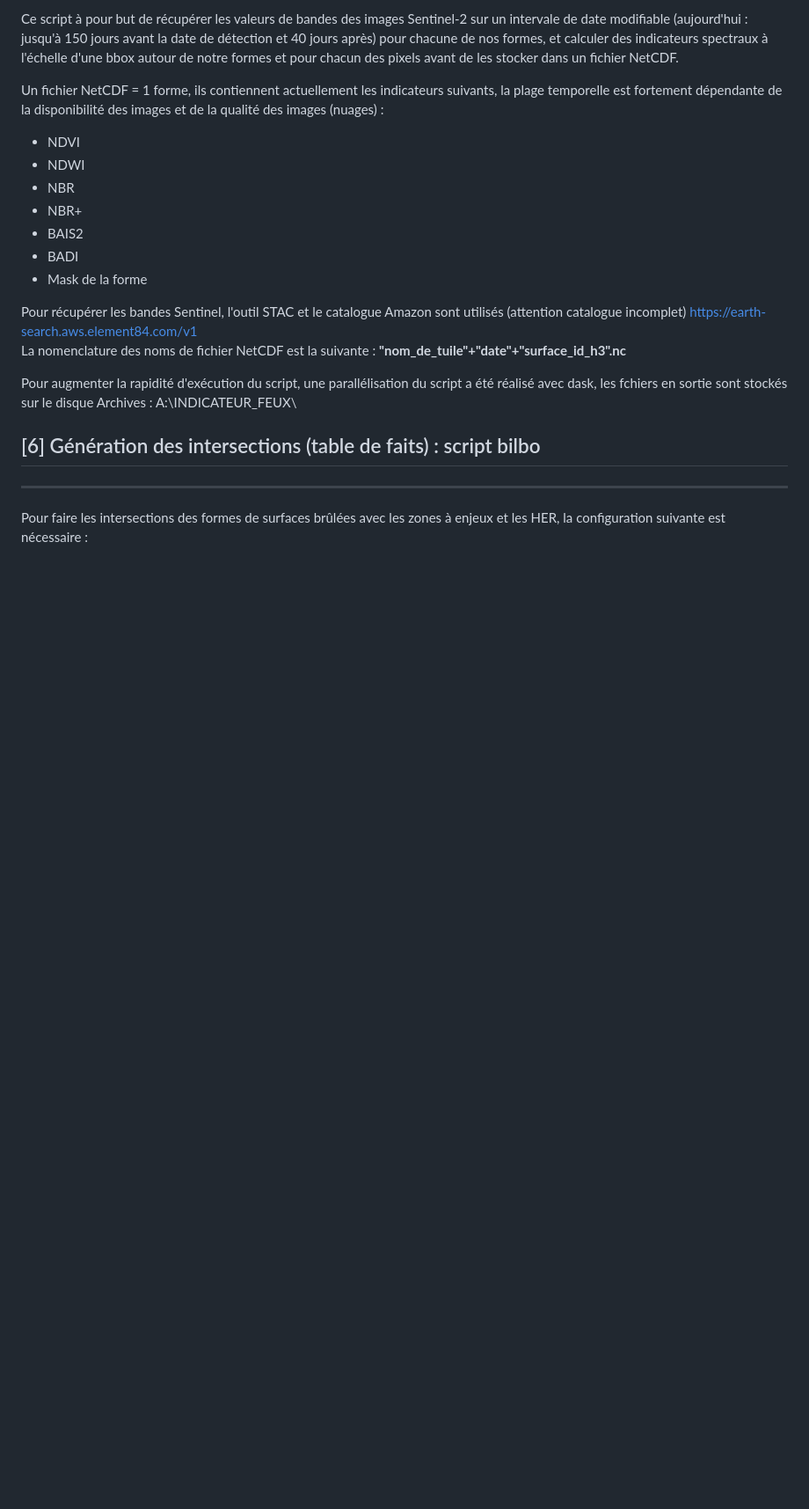
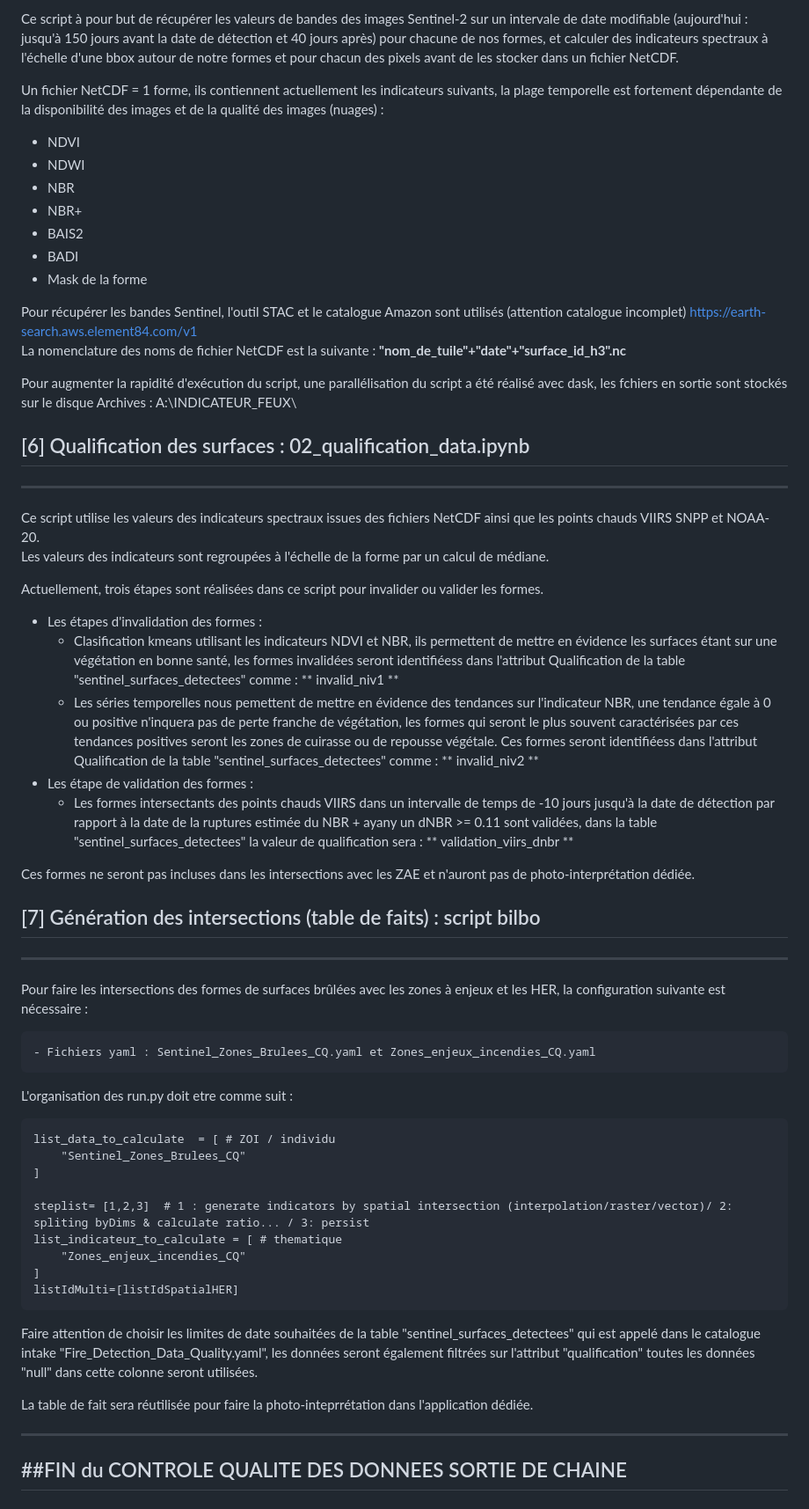
Before and after one commit to yougis/incendies_CQ_sentinel_surfaces_brulees, a Markdown page: README.md, the part around the change. Shown at 88% size. Drawn GitHub-style; blank space fills up the shorter version.

```diff
--- a/README.md
+++ b/README.md
@@ -101,8 +101,46 @@ La nomenclature des noms de fichier NetCDF est la suivante : **"nom_de_tuile"+"d
 
 Pour augmenter la rapidité d'exécution du script, une parallélisation du script a été réalisé avec dask, les fchiers en sortie sont stockés sur le disque Archives : A:\INDICATEUR_FEUX\
 
+## [6] Qualification des surfaces : 02_qualification_data.ipynb
+---------------------------------------------------------------------------------
 
-## [6] Génération des intersections (table de faits) : script bilbo
+Ce script utilise les valeurs des indicateurs spectraux issues des fichiers NetCDF ainsi que les points chauds VIIRS SNPP et NOAA-20.
+Les valeurs des indicateurs sont regroupées à l'échelle de la forme par un calcul de médiane.
+
+Actuellement, trois étapes sont réalisées dans ce script pour invalider ou valider les formes.
+
+- Les étapes d'invalidation des formes :
+    - Clasification kmeans utilisant les indicateurs NDVI et NBR, ils permettent de mettre en évidence les surfaces étant sur une végétation en bonne santé, les formes invalidées seront identifiéess dans l'attribut Qualification de la table "sentinel_surfaces_detectees" comme : ** invalid_niv1 **
+    - Les séries temporelles nous pemettent de mettre en évidence des tendances sur l'indicateur NBR, une tendance égale à 0 ou positive n'inquera pas de perte franche de végétation, les formes qui seront le plus souvent caractérisées par ces tendances positives seront les zones de cuirasse ou de repousse végétale. Ces formes seront identifiéess dans l'attribut Qualification de la table "sentinel_surfaces_detectees" comme : ** invalid_niv2 **
+- Les étape de validation des formes :
+    - Les formes intersectants des points chauds VIIRS dans un intervalle de temps de -10 jours jusqu'à la date de détection par rapport à la date de la ruptures estimée du NBR + ayany un dNBR >= 0.11 sont validées, dans la table "sentinel_surfaces_detectees" la valeur de qualification sera : ** validation_viirs_dnbr **
+
+Ces formes ne seront pas incluses dans les intersections avec les ZAE et n'auront pas de photo-interprétation dédiée.
+
+## [7] Génération des intersections (table de faits) : script bilbo
 ---------------------------------------------------------------------------------
 
 Pour faire les intersections des formes de surfaces brûlées avec les zones à enjeux et les HER, la configuration suivante est nécessaire :
+
+    - Fichiers yaml : Sentinel_Zones_Brulees_CQ.yaml et Zones_enjeux_incendies_CQ.yaml
+
+L'organisation des run.py doit etre comme suit :
+
+    list_data_to_calculate  = [ # ZOI / individu
+        "Sentinel_Zones_Brulees_CQ"
+    ]
+
+    steplist= [1,2,3]  # 1 : generate indicators by spatial intersection (interpolation/raster/vector)/ 2: spliting byDims & calculate ratio... / 3: persist
+    list_indicateur_to_calculate = [ # thematique
+        "Zones_enjeux_incendies_CQ"
+    ]
+    listIdMulti=[listIdSpatialHER]
+
+
+Faire attention de choisir les limites de date souhaitées de la table "sentinel_surfaces_detectees" qui est appelé dans le catalogue intake "Fire_Detection_Data_Quality.yaml", les données seront également filtrées sur l'attribut "qualification" toutes les données "null" dans cette colonne seront utilisées.
+
+La table de fait sera réutilisée pour faire la photo-inteprrétation dans l'application dédiée.
+
+----------------------------------------------------------------------------------
+##FIN du CONTROLE QUALITE DES DONNEES SORTIE DE CHAINE
+-----------------------------------------------------------------------------------
```
